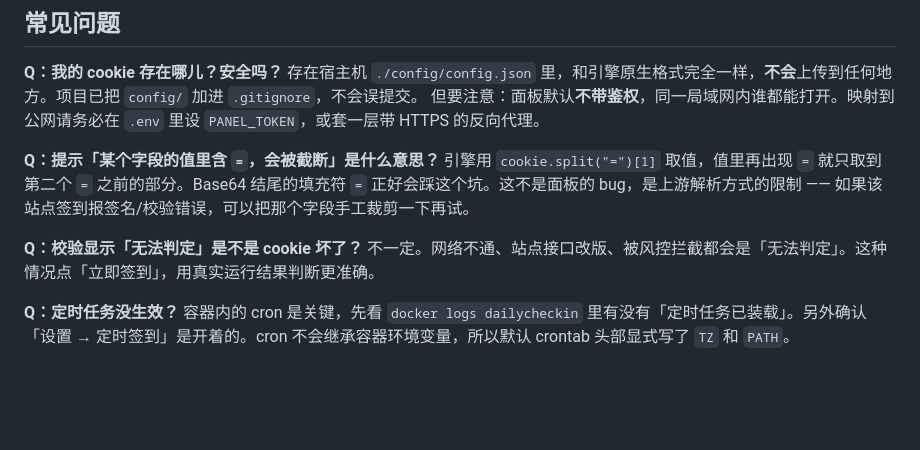
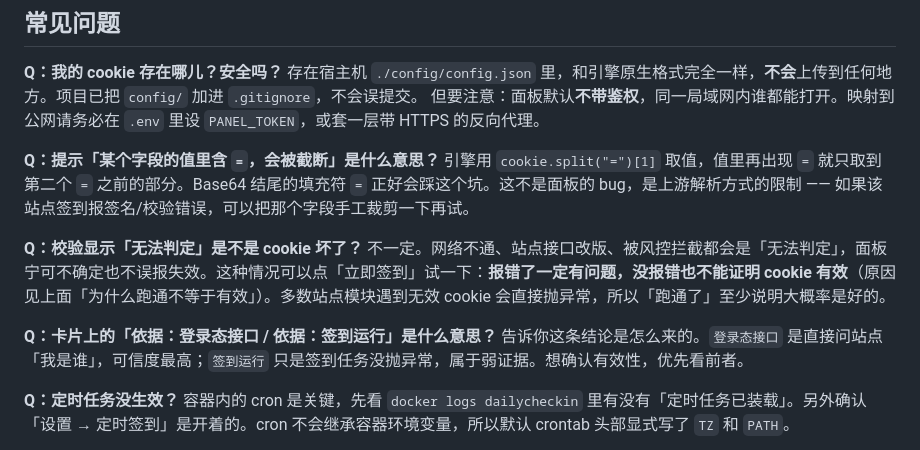
Before and after one commit to BeacherZ/dailycheckin-compose, a Markdown page: README.md, the part around the change. Rendered like a GitHub page; blank space fills up the shorter version.

```diff
--- a/README.md
+++ b/README.md
@@ -189,7 +189,10 @@ docker compose up -d
 引擎用 `cookie.split("=")[1]` 取值，值里再出现 `=` 就只取到第二个 `=` 之前的部分。Base64 结尾的填充符 `=` 正好会踩这个坑。这不是面板的 bug，是上游解析方式的限制 —— 如果该站点签到报签名/校验错误，可以把那个字段手工裁剪一下再试。
 
 **Q：校验显示「无法判定」是不是 cookie 坏了？**
-不一定。网络不通、站点接口改版、被风控拦截都会是「无法判定」。这种情况点「立即签到」，用真实运行结果判断更准确。
+不一定。网络不通、站点接口改版、被风控拦截都会是「无法判定」，面板宁可不确定也不误报失效。这种情况可以点「立即签到」试一下：**报错了一定有问题，没报错也不能证明 cookie 有效**（原因见上面「为什么跑通不等于有效」）。多数站点模块遇到无效 cookie 会直接抛异常，所以「跑通了」至少说明大概率是好的。
+
+**Q：卡片上的「依据：登录态接口 / 依据：签到运行」是什么意思？**
+告诉你这条结论是怎么来的。`登录态接口` 是直接问站点「我是谁」，可信度最高；`签到运行` 只是签到任务没抛异常，属于弱证据。想确认有效性，优先看前者。
 
 **Q：定时任务没生效？**
 容器内的 cron 是关键，先看 `docker logs dailycheckin` 里有没有「定时任务已装载」。另外确认「设置 → 定时签到」是开着的。cron 不会继承容器环境变量，所以默认 crontab 头部显式写了 `TZ` 和 `PATH`。
```
